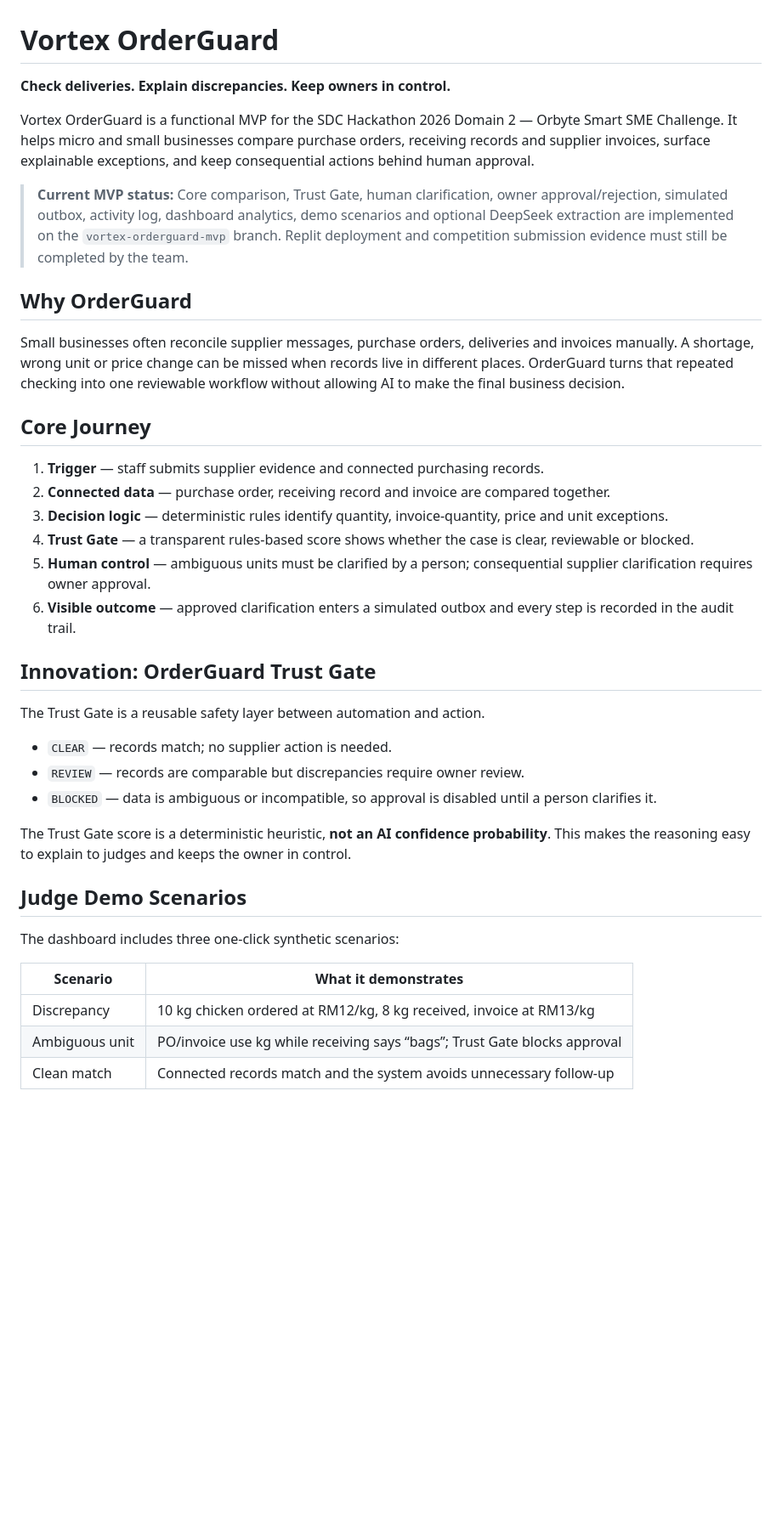
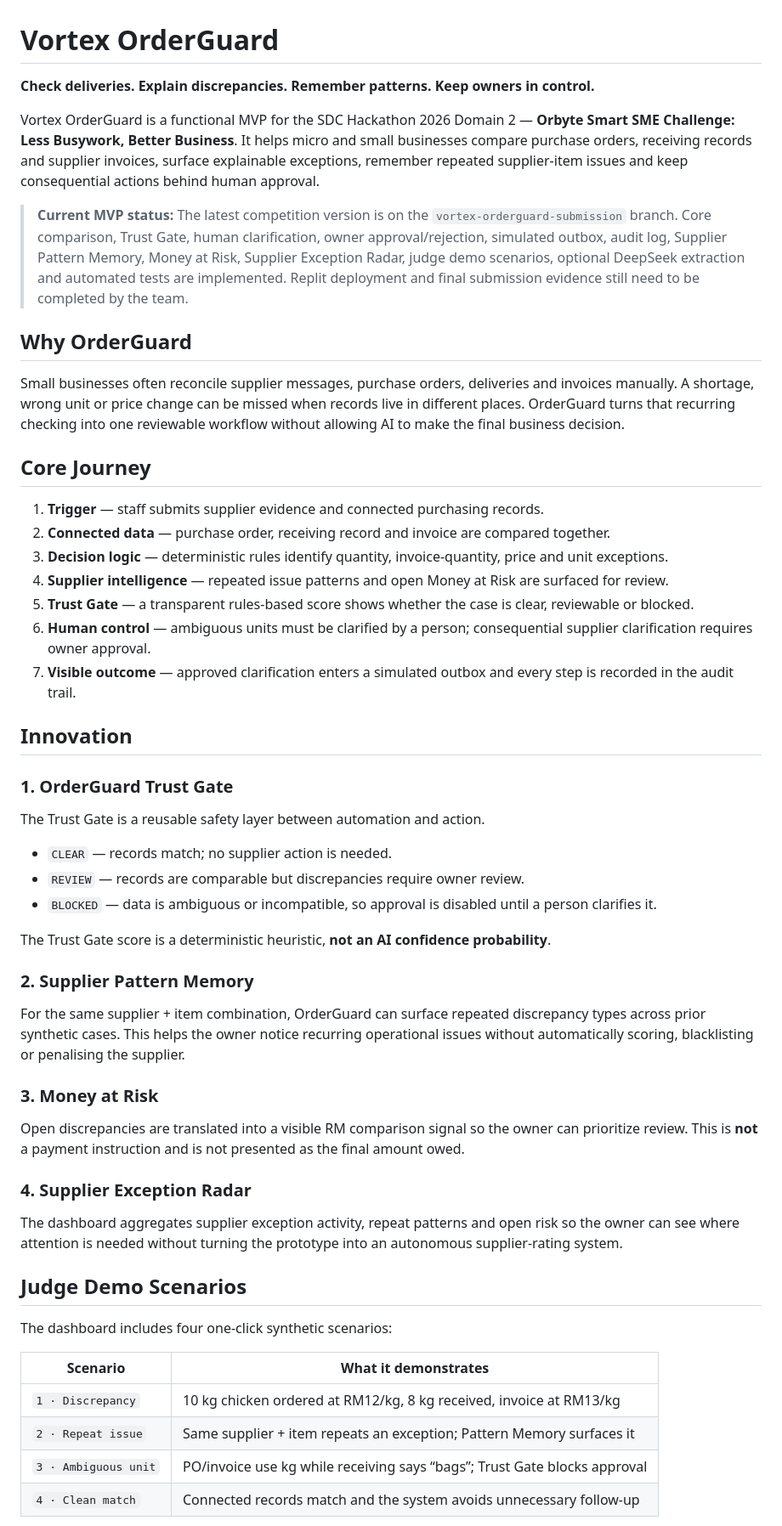
Before and after one commit to Aunyiqi/SDC_Hackathon_Submission_Template, a Markdown page: README.md, the part around one of its changes. Shown at 85% size. Drawn GitHub-style; blank space fills up the shorter version.

Commit message:
docs: align README with optional Orbyte sandbox and latest MVP

```diff
--- a/README.md
+++ b/README.md
@@ -1,25 +1,28 @@
 # Vortex OrderGuard
 
-**Check deliveries. Explain discrepancies. Keep owners in control.**
+**Check deliveries. Explain discrepancies. Remember patterns. Keep owners in control.**
 
-Vortex OrderGuard is a functional MVP for the SDC Hackathon 2026 Domain 2 — Orbyte Smart SME Challenge. It helps micro and small businesses compare purchase orders, receiving records and supplier invoices, surface explainable exceptions, and keep consequential actions behind human approval.
+Vortex OrderGuard is a functional MVP for the SDC Hackathon 2026 Domain 2 — **Orbyte Smart SME Challenge: Less Busywork, Better Business**. It helps micro and small businesses compare purchase orders, receiving records and supplier invoices, surface explainable exceptions, remember repeated supplier-item issues and keep consequential actions behind human approval.
 
-> **Current MVP status:** Core comparison, Trust Gate, human clarification, owner approval/rejection, simulated outbox, activity log, dashboard analytics, demo scenarios and optional DeepSeek extraction are implemented on the `vortex-orderguard-mvp` branch. Replit deployment and competition submission evidence must still be completed by the team.
+> **Current MVP status:** The latest competition version is on the `vortex-orderguard-submission` branch. Core comparison, Trust Gate, human clarification, owner approval/rejection, simulated outbox, audit log, Supplier Pattern Memory, Money at Risk, Supplier Exception Radar, judge demo scenarios, optional DeepSeek extraction and automated tests are implemented. Replit deployment and final submission evidence still need to be completed by the team.
 
 ## Why OrderGuard
 
-Small businesses often reconcile supplier messages, purchase orders, deliveries and invoices manually. A shortage, wrong unit or price change can be missed when records live in different places. OrderGuard turns that repeated checking into one reviewable workflow without allowing AI to make the final business decision.
+Small businesses often reconcile supplier messages, purchase orders, deliveries and invoices manually. A shortage, wrong unit or price change can be missed when records live in different places. OrderGuard turns that recurring checking into one reviewable workflow without allowing AI to make the final business decision.
 
 ## Core Journey
 
 1. **Trigger** — staff submits supplier evidence and connected purchasing records.
 2. **Connected data** — purchase order, receiving record and invoice are compared together.
 3. **Decision logic** — deterministic rules identify quantity, invoice-quantity, price and unit exceptions.
-4. **Trust Gate** — a transparent rules-based score shows whether the case is clear, reviewable or blocked.
-5. **Human control** — ambiguous units must be clarified by a person; consequential supplier clarification requires owner approval.
-6. **Visible outcome** — approved clarification enters a simulated outbox and every step is recorded in the audit trail.
+4. **Supplier intelligence** — repeated issue patterns and open Money at Risk are surfaced for review.
+5. **Trust Gate** — a transparent rules-based score shows whether the case is clear, reviewable or blocked.
+6. **Human control** — ambiguous units must be clarified by a person; consequential supplier clarification requires owner approval.
+7. **Visible outcome** — approved clarification enters a simulated outbox and every step is recorded in the audit trail.
 
-## Innovation: OrderGuard Trust Gate
+## Innovation
+
+### 1. OrderGuard Trust Gate
 
 The Trust Gate is a reusable safety layer between automation and action.
 
@@ -27,15 +30,28 @@ The Trust Gate is a reusable safety layer between automation and action.
 - `REVIEW` — records are comparable but discrepancies require owner review.
 - `BLOCKED` — data is ambiguous or incompatible, so approval is disabled until a person clarifies it.
 
-The Trust Gate score is a deterministic heuristic, **not an AI confidence probability**. This makes the reasoning easy to explain to judges and keeps the owner in control.
+The Trust Gate score is a deterministic heuristic, **not an AI confidence probability**.
+
+### 2. Supplier Pattern Memory
+
+For the same supplier + item combination, OrderGuard can surface repeated discrepancy types across prior synthetic cases. This helps the owner notice recurring operational issues without automatically scoring, blacklisting or penalising the supplier.
+
+### 3. Money at Risk
+
+Open discrepancies are translated into a visible RM comparison signal so the owner can prioritize review. This is **not** a payment instruction and is not presented as the final amount owed.
+
+### 4. Supplier Exception Radar
+
+The dashboard aggregates supplier exception activity, repeat patterns and open risk so the owner can see where attention is needed without turning the prototype into an autonomous supplier-rating system.
 
 ## Judge Demo Scenarios
 
-The dashboard includes three one-click synthetic scenarios:
+The dashboard includes four one-click synthetic scenarios:
 
 | Scenario | What it demonstrates |
 | --- | --- |
-| Discrepancy | 10 kg chicken ordered at RM12/kg, 8 kg received, invoice at RM13/kg |
-| Ambiguous unit | PO/invoice use kg while receiving says “bags”; Trust Gate blocks approval |
-| Clean match | Connected records match and the system avoids unnecessary follow-up |
+| `1 · Discrepancy` | 10 kg chicken ordered at RM12/kg, 8 kg received, invoice at RM13/kg |
+| `2 · Repeat issue` | Same supplier + item repeats an exception; Pattern Memory surfaces it |
+| `3 · Ambiguous unit` | PO/invoice use kg while receiving says “bags”; Trust Gate blocks approval |
+| `4 · Clean match` | Connected records match and the system avoids unnecessary follow-up |
 
```
Also changed, not shown: other parts of README.md (+58 -28 lines).
